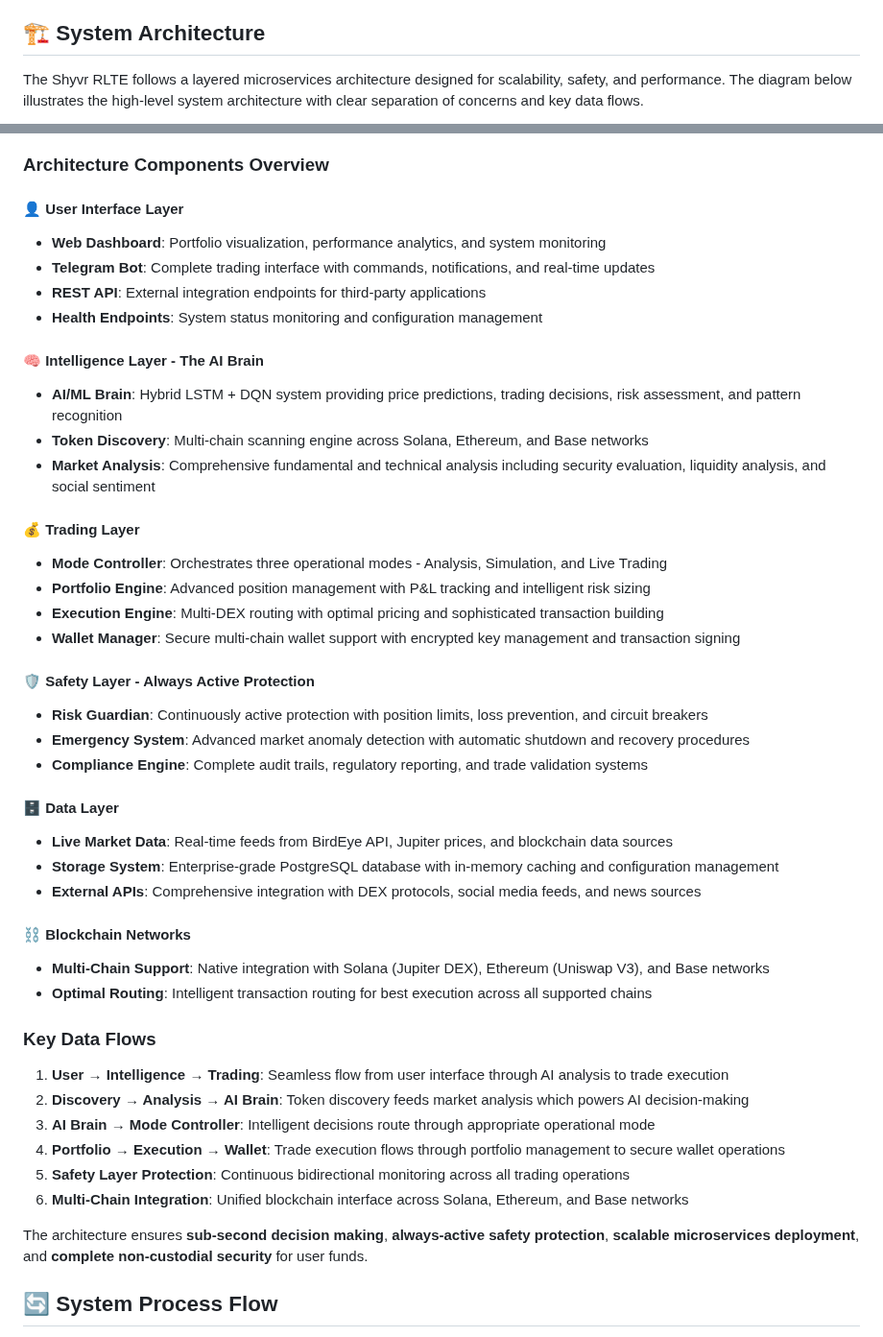
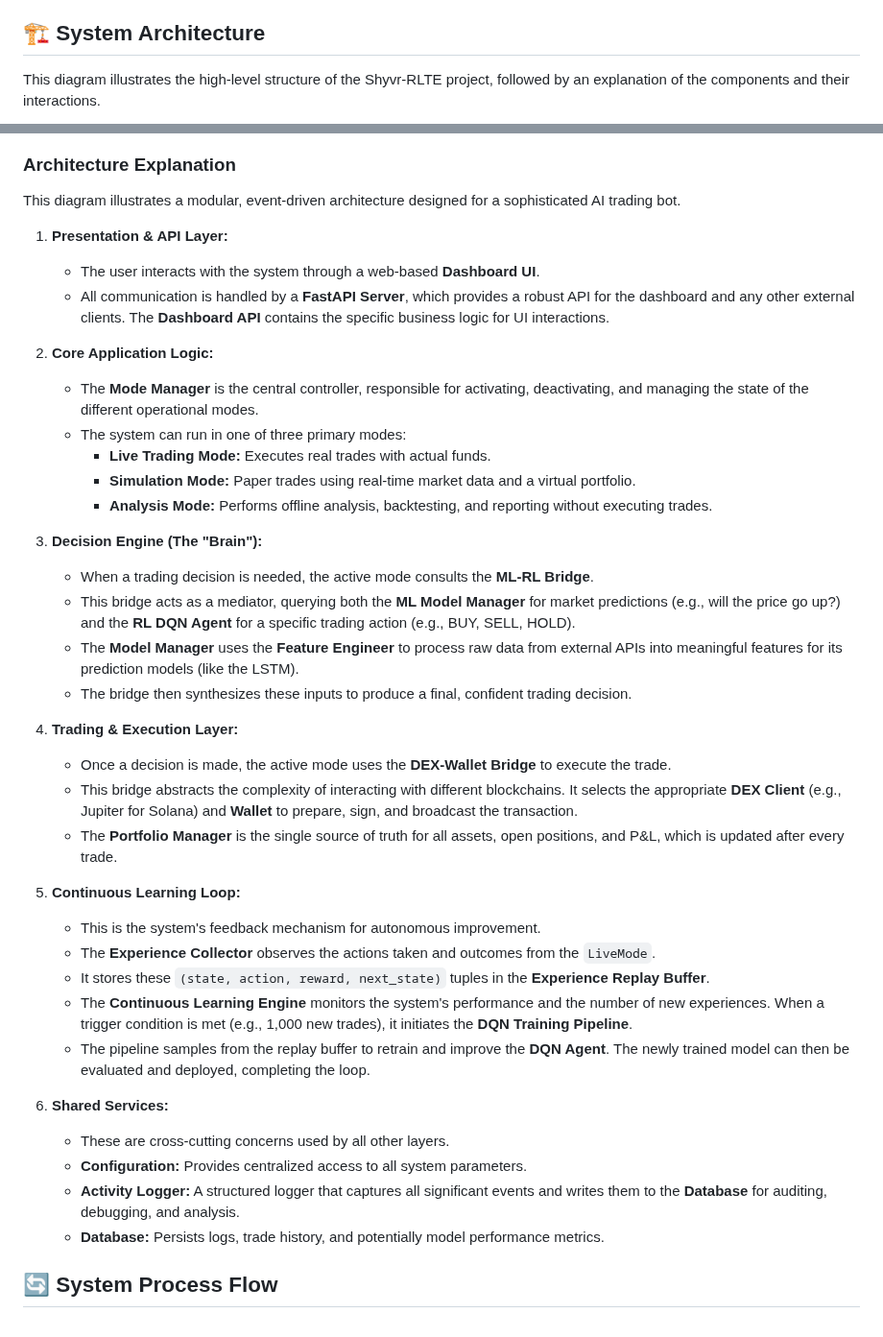
Before and after one commit to daniqan/shyvr-auto, a Markdown page: README.md, 2 parts joined by grey strips. Shown at 96% size. Drawn GitHub-style.

````diff
--- a/README.md
+++ b/README.md
@@ -490,6 +490,6 @@ This software is for educational purposes only. Cryptocurrency trading involves
 
 ## 🏗️ System Architecture
 
-The Shyvr RLTE follows a layered microservices architecture designed for scalability, safety, and performance. The diagram below illustrates the high-level system architecture with clear separation of concerns and key data flows.
+This diagram illustrates the high-level structure of the Shyvr-RLTE project, followed by an explanation of the components and their interactions.
 
 ```mermaid
@@ -606,48 +582,43 @@ graph TB
 ```
 
-### Architecture Components Overview
+### Architecture Explanation
 
-#### 👤 User Interface Layer
-- **Web Dashboard**: Portfolio visualization, performance analytics, and system monitoring
-- **Telegram Bot**: Complete trading interface with commands, notifications, and real-time updates
-- **REST API**: External integration endpoints for third-party applications
-- **Health Endpoints**: System status monitoring and configuration management
+This diagram illustrates a modular, event-driven architecture designed for a sophisticated AI trading bot.
 
-#### 🧠 Intelligence Layer - The AI Brain
-- **AI/ML Brain**: Hybrid LSTM + DQN system providing price predictions, trading decisions, risk assessment, and pattern recognition
-- **Token Discovery**: Multi-chain scanning engine across Solana, Ethereum, and Base networks
-- **Market Analysis**: Comprehensive fundamental and technical analysis including security evaluation, liquidity analysis, and social sentiment
+1.  **Presentation & API Layer:**
+    *   The user interacts with the system through a web-based **Dashboard UI**.
+    *   All communication is handled by a **FastAPI Server**, which provides a robust API for the dashboard and any other external clients. The **Dashboard API** contains the specific business logic for UI interactions.
 
-#### 💰 Trading Layer
-- **Mode Controller**: Orchestrates three operational modes - Analysis, Simulation, and Live Trading
-- **Portfolio Engine**: Advanced position management with P&L tracking and intelligent risk sizing
-- **Execution Engine**: Multi-DEX routing with optimal pricing and sophisticated transaction building
-- **Wallet Manager**: Secure multi-chain wallet support with encrypted key management and transaction signing
+2.  **Core Application Logic:**
+    *   The **Mode Manager** is the central controller, responsible for activating, deactivating, and managing the state of the different operational modes.
+    *   The system can run in one of three primary modes:
+        *   **Live Trading Mode:** Executes real trades with actual funds.
+        *   **Simulation Mode:** Paper trades using real-time market data and a virtual portfolio.
+        *   **Analysis Mode:** Performs offline analysis, backtesting, and reporting without executing trades.
 
-#### 🛡️ Safety Layer - Always Active Protection
-- **Risk Guardian**: Continuously active protection with position limits, loss prevention, and circuit breakers
-- **Emergency System**: Advanced market anomaly detection with automatic shutdown and recovery procedures
-- **Compliance Engine**: Complete audit trails, regulatory reporting, and trade validation systems
+3.  **Decision Engine (The "Brain"):**
+    *   When a trading decision is needed, the active mode consults the **ML-RL Bridge**.
+    *   This bridge acts as a mediator, querying both the **ML Model Manager** for market predictions (e.g., will the price go up?) and the **RL DQN Agent** for a specific trading action (e.g., BUY, SELL, HOLD).
+    *   The **Model Manager** uses the **Feature Engineer** to process raw data from external APIs into meaningful features for its prediction models (like the LSTM).
+    *   The bridge then synthesizes these inputs to produce a final, confident trading decision.
 
-#### 🗄️ Data Layer
-- **Live Market Data**: Real-time feeds from BirdEye API, Jupiter prices, and blockchain data sources
-- **Storage System**: Enterprise-grade PostgreSQL database with in-memory caching and configuration management
-- **External APIs**: Comprehensive integration with DEX protocols, social media feeds, and news sources
+4.  **Trading & Execution Layer:**
+    *   Once a decision is made, the active mode uses the **DEX-Wallet Bridge** to execute the trade.
+    *   This bridge abstracts the complexity of interacting with different blockchains. It selects the appropriate **DEX Client** (e.g., Jupiter for Solana) and **Wallet** to prepare, sign, and broadcast the transaction.
+    *   The **Portfolio Manager** is the single source of truth for all assets, open positions, and P&L, which is updated after every trade.
 
-#### ⛓️ Blockchain Networks
-- **Multi-Chain Support**: Native integration with Solana (Jupiter DEX), Ethereum (Uniswap V3), and Base networks
-- **Optimal Routing**: Intelligent transaction routing for best execution across all supported chains
+5.  **Continuous Learning Loop:**
+    *   This is the system's feedback mechanism for autonomous improvement.
+    *   The **Experience Collector** observes the actions taken and outcomes from the `LiveMode`.
+    *   It stores these `(state, action, reward, next_state)` tuples in the **Experience Replay Buffer**.
+    *   The **Continuous Learning Engine** monitors the system's performance and the number of new experiences. When a trigger condition is met (e.g., 1,000 new trades), it initiates the **DQN Training Pipeline**.
+    *   The pipeline samples from the replay buffer to retrain and improve the **DQN Agent**. The newly trained model can then be evaluated and deployed, completing the loop.
 
-### Key Data Flows
-
-1. **User → Intelligence → Trading**: Seamless flow from user interface through AI analysis to trade execution
-2. **Discovery → Analysis → AI Brain**: Token discovery feeds market analysis which powers AI decision-making
-3. **AI Brain → Mode Controller**: Intelligent decisions route through appropriate operational mode
-4. **Portfolio → Execution → Wallet**: Trade execution flows through portfolio management to secure wallet operations
-5. **Safety Layer Protection**: Continuous bidirectional monitoring across all trading operations
-6. **Multi-Chain Integration**: Unified blockchain interface across Solana, Ethereum, and Base networks
-
-The architecture ensures **sub-second decision making**, **always-active safety protection**, **scalable microservices deployment**, and **complete non-custodial security** for user funds.
+6.  **Shared Services:**
+    *   These are cross-cutting concerns used by all other layers.
+    *   **Configuration:** Provides centralized access to all system parameters.
+    *   **Activity Logger:** A structured logger that captures all significant events and writes them to the **Database** for auditing, debugging, and analysis.
+    *   **Database:** Persists logs, trade history, and potentially model performance metrics.
 
 ## 🔄 System Process Flow
 
````
Also changed, not shown: other parts of README.md (+67 -91 lines).
